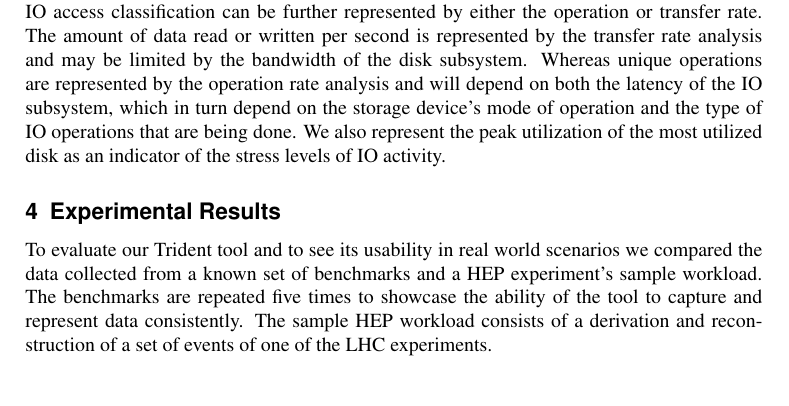
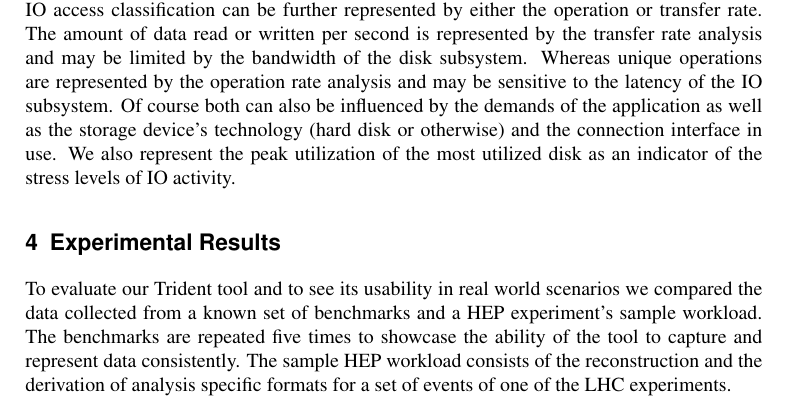
Before and after one commit to axiqia/Trident, a LaTeX document (papers/chep18/chep18.tex): part of page 6 of 8, cut so that both start at the same text, the shorter picture padded with empty space. Compiled offline with pdfLaTeX.

Commit message:
text change

```diff
--- a/papers/chep18/chep18.tex
+++ b/papers/chep18/chep18.tex
@@ -127,12 +127,12 @@ We could then look at the core backend utilization graph to see the specific por
 
 If the application is indeed accessing large amounts of data we should see high memory bandwidth during these periods of activity. In this case we can look at the transaction analysis to see if the way data being accessed is limiting performance. e.g., if there were many page misses this could indicate poor memory layout. If instead there was mostly page empty activity accompanied with very low bandwidth to the memory then it could mean very sparse and random access to the data.
 
-Finally, IO access classification graphs shows the activity the of the disks, SSDs, etc., in the system. If at any point during the execution of the application we notice a period of high IO activity coupled with low core efficiency this could indicate the workload was IO bound. IO access classification can be further represented by either the operation or transfer rate. The amount of data read or written per second is represented by the transfer rate analysis and may be limited by the bandwidth of the disk subsystem. Whereas unique operations are represented by the operation rate analysis and will depend on both the latency of the IO subsystem, which in turn depend on the storage device's mode of operation and the type of IO operations that are being done. We also represent the peak utilization of the most utilized disk as an indicator of the stress levels of IO activity.
+Finally, IO access classification graphs shows the activity the of the disks, SSDs, etc., in the system. If at any point during the execution of the application we notice a period of high IO activity coupled with low core efficiency this could indicate the workload was IO bound. IO access classification can be further represented by either the operation or transfer rate. The amount of data read or written per second is represented by the transfer rate analysis and may be limited by the bandwidth of the disk subsystem. Whereas unique operations are represented by the operation rate analysis and may be sensitive to the latency of the IO subsystem. Of course both can also be influenced by the demands of the application as well as the storage device's technology (hard disk or otherwise) and the connection interface in use. We also represent the peak utilization of the most utilized disk as an indicator of the stress levels of IO activity.
 
 \section{Experimental Results}
 \label{sec:results}
 
-To evaluate our Trident tool and to see its usability in real world scenarios we compared the data collected from a known set of benchmarks and a HEP experiment's sample workload. The benchmarks are repeated five times to showcase the ability of the tool to capture and represent data consistently. The sample HEP workload consists of a derivation and reconstruction of a set of events of one of the LHC experiments.
+To evaluate our Trident tool and to see its usability in real world scenarios we compared the data collected from a known set of benchmarks and a HEP experiment's sample workload. The benchmarks are repeated five times to showcase the ability of the tool to capture and represent data consistently. The sample HEP workload consists of the reconstruction and the derivation of analysis specific formats for a set of events of one of the LHC experiments.
 
 The HEPSPEC06~\cite{michelotto2010comparison}, based on SPEC2006, consists of six individual benchmarks and is used to evaluate and compare compute systems. In figure~\ref{fig:h06-co} we show the core analysis of the various benchmarks and their iterations. It can be clearly seen that each benchmarks stresses different parts of the system as expected. We can see that one benchmark is able to achieve 3 IPC and the corresponding core backend utilization shows the heaviest use of the ports. Most of the benchmarks are also stressing the arithmetic ports indicated by the shades of green in the core backend utilization graph.
 
```
